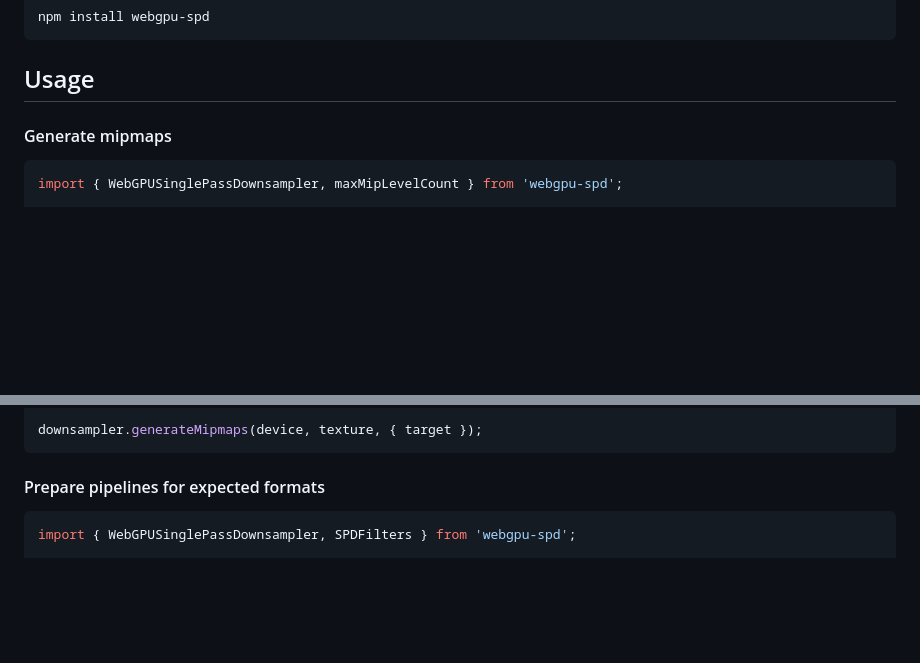
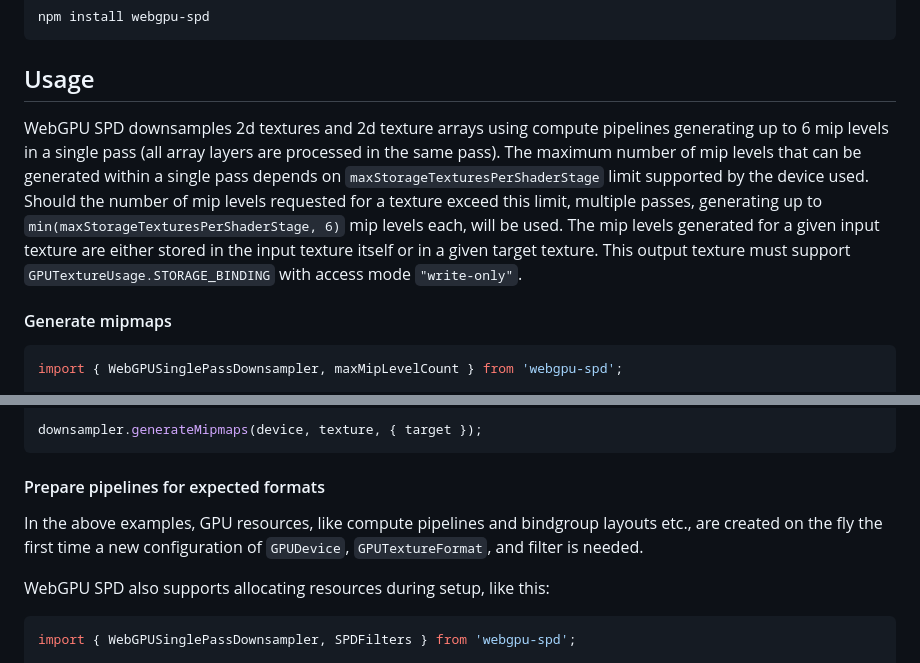
Before and after one commit to JolifantoBambla/webgpu-spd, a Markdown page: README.md, 2 parts joined by grey strips. Drawn GitHub-style; blank space fills up the shorter version.

````diff
--- a/README.md
+++ b/README.md
@@ -19,6 +19,11 @@ npm install webgpu-spd
 ```
 
 ## Usage
+
+WebGPU SPD downsamples 2d textures and 2d texture arrays using compute pipelines generating up to 6 mip levels in a single pass (all array layers are processed in the same pass). The maximum number of mip levels that can be generated within a single pass depends on `maxStorageTexturesPerShaderStage` limit supported by the device used.
+Should the number of mip levels requested for a texture exceed this limit, multiple passes, generating up to `min(maxStorageTexturesPerShaderStage, 6)` mip levels each, will be used.
+The mip levels generated for a given input texture are either stored in the input texture itself or in a given target texture.
+This output texture must support `GPUTextureUsage.STORAGE_BINDING` with access mode `"write-only"`.
 
 #### Generate mipmaps
 ```js
@@ -84,6 +88,11 @@ downsampler.generateMipmaps(device, texture, { target });
 ```
 
 #### Prepare pipelines for expected formats
+
+In the above examples, GPU resources, like compute pipelines and bindgroup layouts etc., are created on the fly the first time a new configuration of `GPUDevice`, `GPUTextureFormat`, and filter is needed.
+
+WebGPU SPD also supports allocating resources during setup, like this:
+
 ```js
 import { WebGPUSinglePassDownsampler, SPDFilters } from 'webgpu-spd';
 
````
Also changed, not shown: other parts of README.md (+1 -2 lines).
